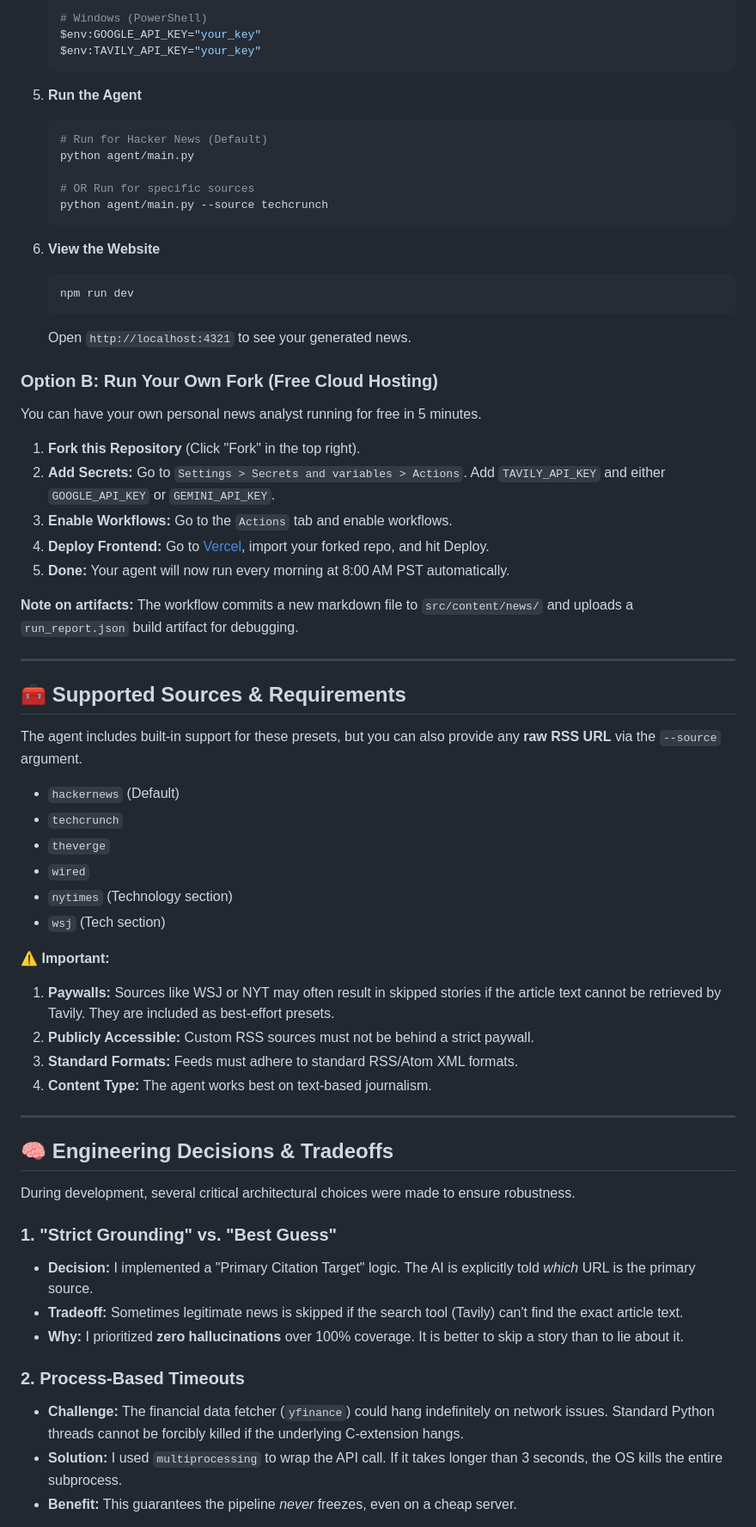
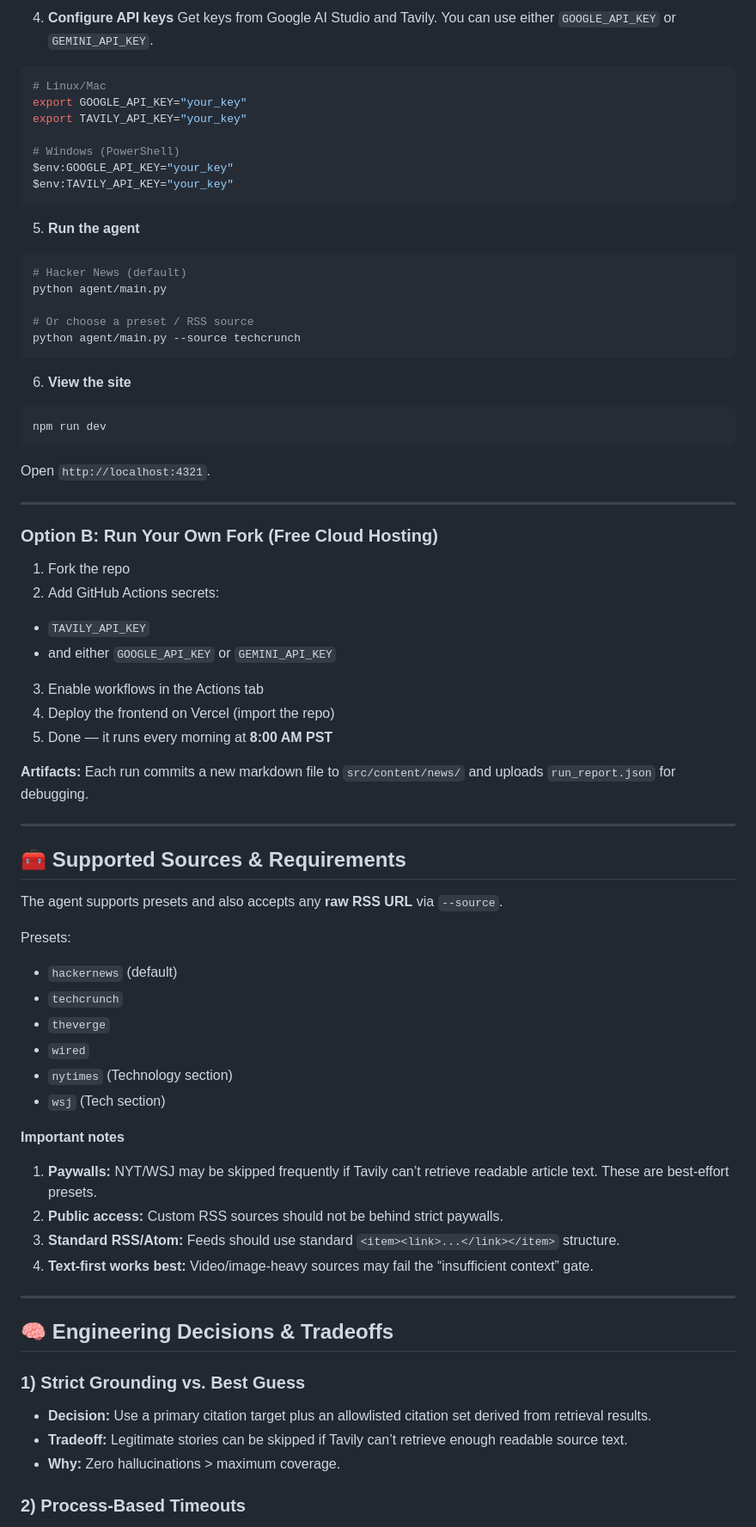
Before and after one commit to HeroicSpider/ai-news-analyst, a Markdown page: README.md, the part around one of its changes. Shown at 86% size. Rendered like a GitHub page.

Commit message:
Refine README content and formatting
Updated README for clarity and consistency, including badge labels, project description, setup instructions, and future work.

````diff
--- a/README.md
+++ b/README.md
@@ -79,68 +75,82 @@ This system uses a **Retrieval-Augmented Generation (RAG)** pipeline orchestrate
 
-    # Windows (PowerShell)
-    $env:GOOGLE_API_KEY="your_key"
-    $env:TAVILY_API_KEY="your_key"
-    ```
+4. **Configure API keys**
+   Get keys from Google AI Studio and Tavily. You can use either `GOOGLE_API_KEY` or `GEMINI_API_KEY`.
 
-5.  **Run the Agent**
-    ```bash
-    # Run for Hacker News (Default)
-    python agent/main.py
+```bash
+# Linux/Mac
+export GOOGLE_API_KEY="your_key"
+export TAVILY_API_KEY="your_key"
 
-    # OR Run for specific sources
-    python agent/main.py --source techcrunch
-    ```
+# Windows (PowerShell)
+$env:GOOGLE_API_KEY="your_key"
+$env:TAVILY_API_KEY="your_key"
+```
 
-6.  **View the Website**
-    ```bash
-    npm run dev
-    ```
-    Open `http://localhost:4321` to see your generated news.
+5. **Run the agent**
+
+```bash
+# Hacker News (default)
+python agent/main.py
+
+# Or choose a preset / RSS source
+python agent/main.py --source techcrunch
+```
+
+6. **View the site**
+
+```bash
+npm run dev
+```
+
+Open `http://localhost:4321`.
+
+---
 
 ### Option B: Run Your Own Fork (Free Cloud Hosting)
 
-You can have your own personal news analyst running for free in 5 minutes.
+1. Fork the repo
+2. Add GitHub Actions secrets:
 
-1.  **Fork this Repository** (Click "Fork" in the top right).
-2.  **Add Secrets:** Go to `Settings > Secrets and variables > Actions`. Add `TAVILY_API_KEY` and either `GOOGLE_API_KEY` or `GEMINI_API_KEY`.
-3.  **Enable Workflows:** Go to the `Actions` tab and enable workflows.
-4.  **Deploy Frontend:** Go to [Vercel](https://vercel.com), import your forked repo, and hit Deploy.
-5.  **Done:** Your agent will now run every morning at 8:00 AM PST automatically.
+* `TAVILY_API_KEY`
+* and either `GOOGLE_API_KEY` or `GEMINI_API_KEY`
 
-**Note on artifacts:** The workflow commits a new markdown file to `src/content/news/` and uploads a `run_report.json` build artifact for debugging.
+3. Enable workflows in the Actions tab
+4. Deploy the frontend on Vercel (import the repo)
+5. Done — it runs every morning at **8:00 AM PST**
+
+**Artifacts:** Each run commits a new markdown file to `src/content/news/` and uploads `run_report.json` for debugging.
 
 ---
 
 ## 🧰 Supported Sources & Requirements
 
-The agent includes built-in support for these presets, but you can also provide any **raw RSS URL** via the `--source` argument.
+The agent supports presets and also accepts any **raw RSS URL** via `--source`.
 
-* `hackernews` (Default)
+Presets:
+
+* `hackernews` (default)
 * `techcrunch`
 * `theverge`
 * `wired`
 * `nytimes` (Technology section)
 * `wsj` (Tech section)
 
-**⚠️ Important:**
-1.  **Paywalls:** Sources like WSJ or NYT may often result in skipped stories if the article text cannot be retrieved by Tavily. They are included as best-effort presets.
-2.  **Publicly Accessible:** Custom RSS sources must not be behind a strict paywall.
-3.  **Standard Formats:** Feeds must adhere to standard RSS/Atom XML formats.
-4.  **Content Type:** The agent works best on text-based journalism.
+**Important notes**
+
+1. **Paywalls:** NYT/WSJ may be skipped frequently if Tavily can’t retrieve readable article text. These are best-effort presets.
+2. **Public access:** Custom RSS sources should not be behind strict paywalls.
+3. **Standard RSS/Atom:** Feeds should use standard `<item><link>...</link></item>` structure.
+4. **Text-first works best:** Video/image-heavy sources may fail the “insufficient context” gate.
 
 ---
 
 ## 🧠 Engineering Decisions & Tradeoffs
 
-During development, several critical architectural choices were made to ensure robustness.
+### 1) Strict Grounding vs. Best Guess
 
-### 1. **"Strict Grounding" vs. "Best Guess"**
-* **Decision:** I implemented a "Primary Citation Target" logic. The AI is explicitly told *which* URL is the primary source.
-* **Tradeoff:** Sometimes legitimate news is skipped if the search tool (Tavily) can't find the exact article text.
-* **Why:** I prioritized **zero hallucinations** over 100% coverage. It is better to skip a story than to lie about it.
+* **Decision:** Use a primary citation target plus an allowlisted citation set derived from retrieval results.
+* **Tradeoff:** Legitimate stories can be skipped if Tavily can’t retrieve enough readable source text.
+* **Why:** Zero hallucinations > maximum coverage.
 
-### 2. **Process-Based Timeouts**
-* **Challenge:** The financial data fetcher (`yfinance`) could hang indefinitely on network issues. Standard Python threads cannot be forcibly killed if the underlying C-extension hangs.
-* **Solution:** I used `multiprocessing` to wrap the API call. If it takes longer than 3 seconds, the OS kills the entire subprocess.
-* **Benefit:** This guarantees the pipeline *never* freezes, even on a cheap server.
+### 2) Process-Based Timeouts
 
````
Also changed, not shown: other parts of README.md (+67 -63 lines).
